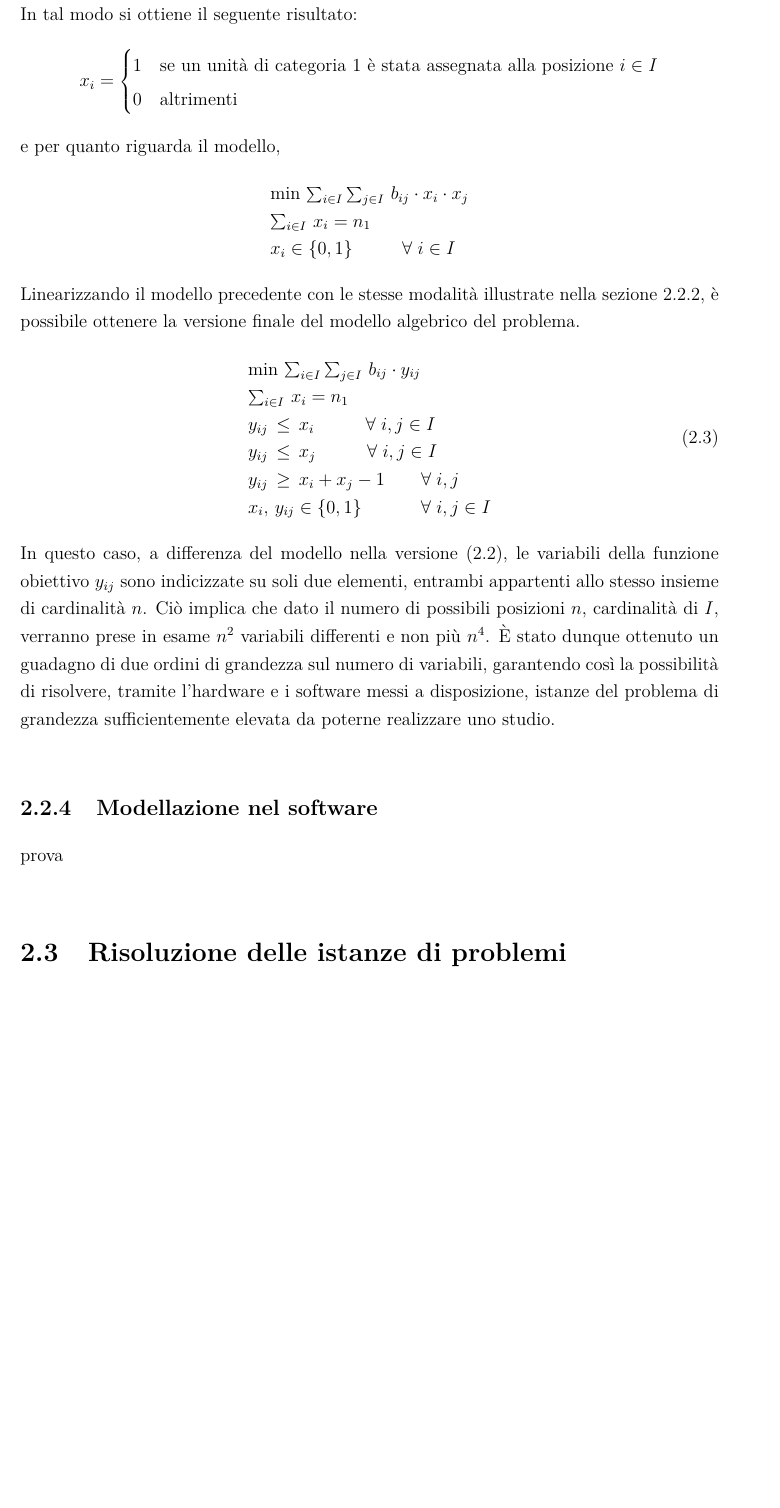
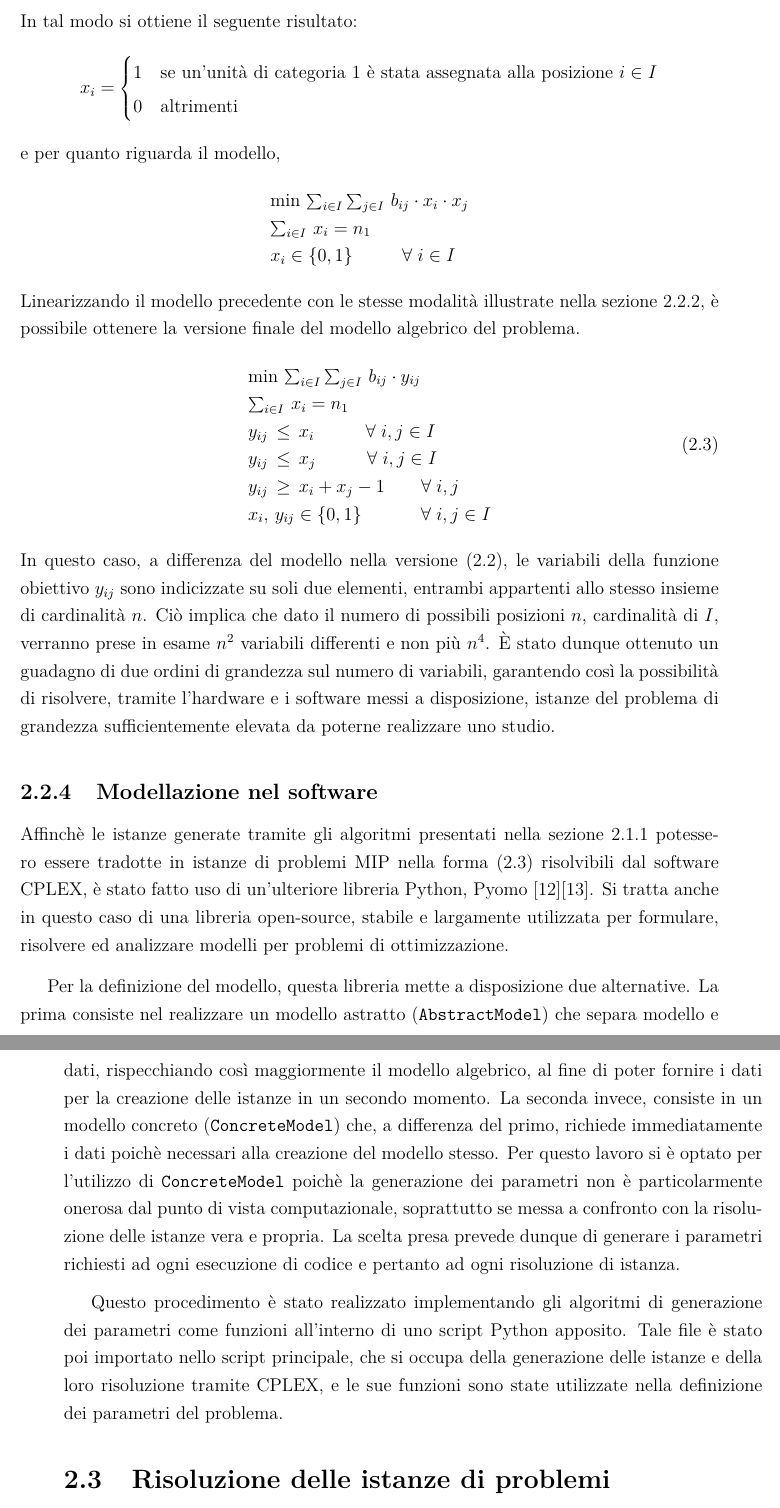
Before and after one commit to mattia-toffolon/QAP, a LaTeX book (Document/Tesi.tex, which reads Document/Descrizione.tex): part of page 26 of 30 before the commit and two parts of pages 26 and 27 of 30 after it, the two joined at a grey line, cut so that both start at the same text, the shorter picture padded with empty space. Compiled offline with pdfLaTeX.

Commit message:
modellazione nel software aggiunta

```diff
--- a/Document/Descrizione.tex
+++ b/Document/Descrizione.tex
@@ -416,8 +416,21 @@ sufficientemente elevata da poterne realizzare uno studio.
 
 
 \subsection{Modellazione nel software}
-prova
+Affinchè le istanze generate tramite gli algoritmi presentati nella sezione \ref{subsec:taic} potessero essere tradotte in istanze di
+problemi MIP nella forma (\ref{eq:mipqapfinal}) risolvibili dal software CPLEX, è stato fatto uso di un'ulteriore libreria Python,
+Pyomo \cite{bynum2021pyomo}\cite{hart2011pyomo}. Si tratta anche in questo caso di una libreria open-source, stabile e largamente utilizzata
+per formulare, risolvere ed analizzare modelli per problemi di ottimizzazione.
 
+Per la definizione del modello, questa libreria mette a disposizione due alternative. La prima consiste nel realizzare un modello astratto
+(\texttt{AbstractModel}) che separa modello e dati, rispecchiando così maggiormente il modello algebrico, al fine di poter fornire i dati
+per la creazione delle istanze in un secondo momento. La seconda invece, consiste in un modello concreto (\texttt{ConcreteModel}) che, a differenza del primo,
+richiede immediatamente i dati poichè necessari alla creazione del modello stesso. Per questo lavoro si è optato per l'utilizzo di \texttt{ConcreteModel} poichè la generazione dei parametri
+non è particolarmente onerosa dal punto di vista computazionale, soprattutto se messa a confronto con la risoluzione delle istanze vera e
+propria. La scelta presa prevede dunque di generare i parametri richiesti ad ogni esecuzione di codice e pertanto ad ogni risoluzione di istanza.
+
+Questo procedimento è stato realizzato implementando gli algoritmi di generazione dei parametri come funzioni all'interno di uno script
+Python apposito. Tale file è stato poi importato nello script principale, che si occupa della generazione delle istanze e della loro risoluzione
+tramite CPLEX, e le sue funzioni sono state utilizzate nella definizione dei parametri del problema.
 
 
 
```
Also changed, not shown: Document/bib/bib-latex.bib (+20 -0 lines), Document/Tesi.pdf, Document/Descrizione.tex (2 more changed lines).
